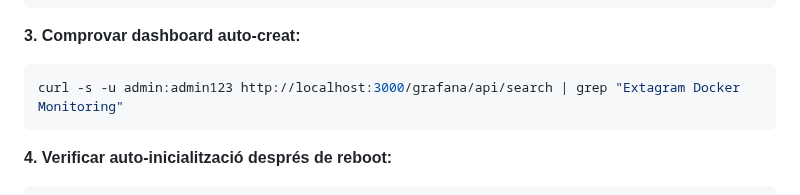
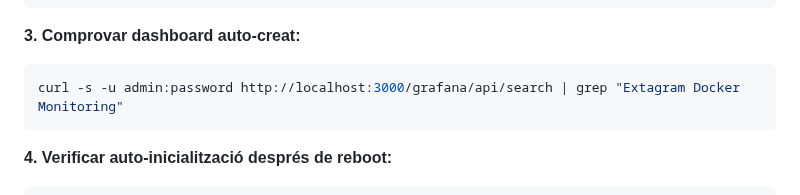
Before and after one commit to HamzaTayibiITB2425/extagram-project, a Markdown page: README.md, the part around the change. Drawn GitHub-style.

Commit message:
Change admin password in Grafana API instructions
Updated admin password in README for Grafana API access.

````diff
--- a/README.md
+++ b/README.md
@@ -1371,7 +1371,7 @@ curl -s "http://localhost:9090/api/v1/query?query=container_cpu_usage_seconds_to
 
 **3. Comprovar dashboard auto-creat:**
 ```bash
-curl -s -u admin:admin123 http://localhost:3000/grafana/api/search | grep "Extagram Docker Monitoring"
+curl -s -u admin:password http://localhost:3000/grafana/api/search | grep "Extagram Docker Monitoring"
 ```
 
 **4. Verificar auto-inicialització després de reboot:**
````
